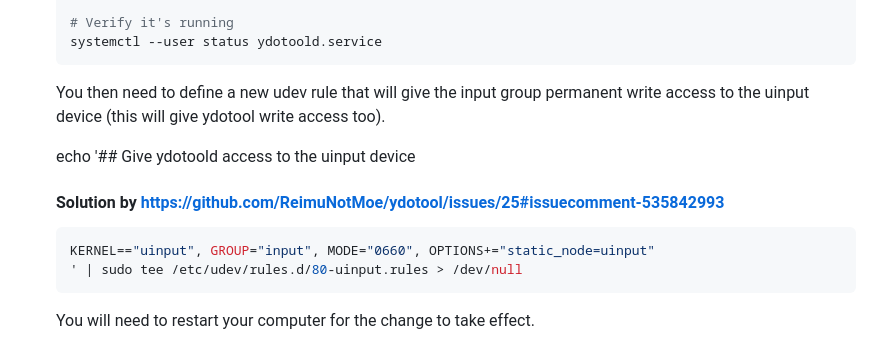
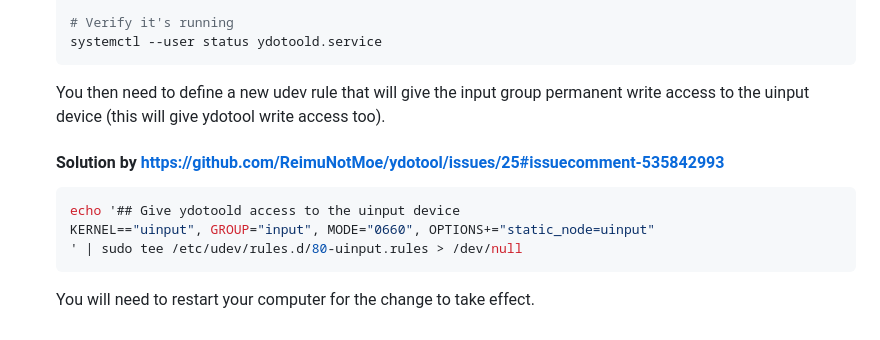
Before and after one commit to Zetaphor/freespeak, a Markdown page: README.md, the part around the change. Rendered like a GitHub page.

Commit message:
Readme formatting

````diff
--- a/README.md
+++ b/README.md
@@ -51,11 +51,10 @@ I built this as an simple alternative to [Talon](https://talonvoice.com) since t
 
     You then need to define a new udev rule that will give the input group permanent write access to the uinput device (this will give ydotool write access too).
 
-    echo '## Give ydotoold access to the uinput device
-
     #### Solution by https://github.com/ReimuNotMoe/ydotool/issues/25#issuecomment-535842993
 
     ```bash
+    echo '## Give ydotoold access to the uinput device
     KERNEL=="uinput", GROUP="input", MODE="0660", OPTIONS+="static_node=uinput"
     ' | sudo tee /etc/udev/rules.d/80-uinput.rules > /dev/null
     ```
````
